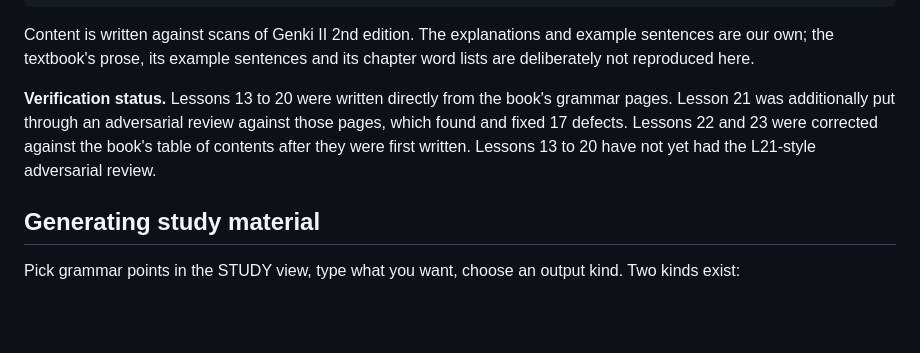
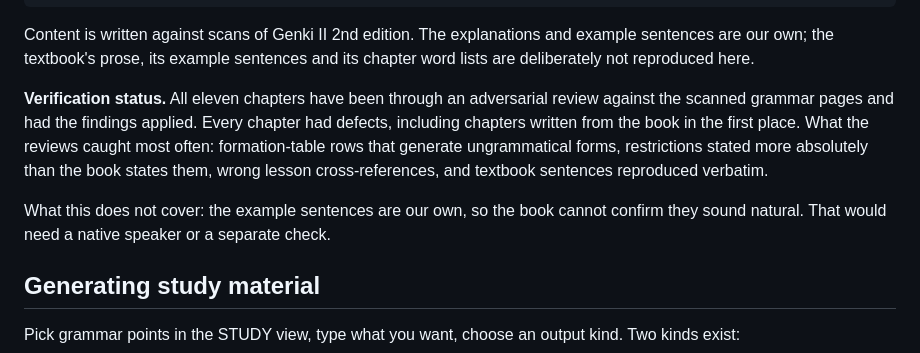
Before and after one commit to SHosio/hah-nani, a Markdown page: README.md, the part around the change. Drawn GitHub-style; blank space fills up the shorter version.

```diff
--- a/README.md
+++ b/README.md
@@ -55,11 +55,16 @@ Content is written against scans of Genki II 2nd edition. The explanations and
 example sentences are our own; the textbook's prose, its example sentences and
 its chapter word lists are deliberately not reproduced here.
 
-**Verification status.** Lessons 13 to 20 were written directly from the book's
-grammar pages. Lesson 21 was additionally put through an adversarial review
-against those pages, which found and fixed 17 defects. Lessons 22 and 23 were
-corrected against the book's table of contents after they were first written.
-Lessons 13 to 20 have not yet had the L21-style adversarial review.
+**Verification status.** All eleven chapters have been through an adversarial
+review against the scanned grammar pages and had the findings applied. Every
+chapter had defects, including chapters written from the book in the first
+place. What the reviews caught most often: formation-table rows that generate
+ungrammatical forms, restrictions stated more absolutely than the book states
+them, wrong lesson cross-references, and textbook sentences reproduced verbatim.
+
+What this does not cover: the example sentences are our own, so the book cannot
+confirm they sound natural. That would need a native speaker or a separate
+check.
 
 ## Generating study material
 
```
Also changed, not shown: CLAUDE.md (+10 -6 lines).
